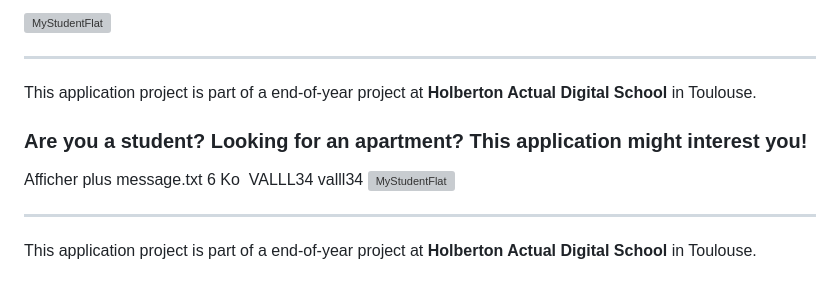
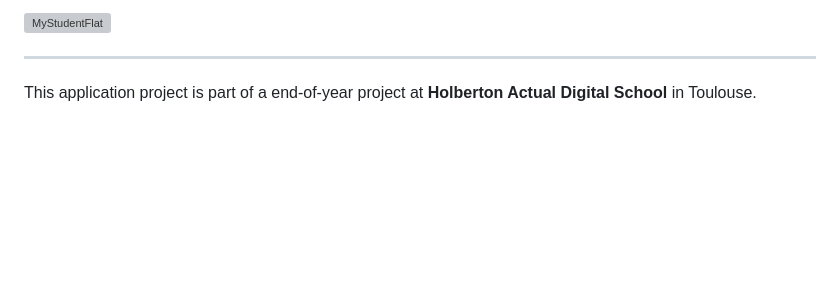
Before and after one commit to Amandine4731/-holbertonschool-MyStudentFlat, a Markdown page: Front-end/my_student_flat_MVP/README.md, the part around the change. Drawn GitHub-style; blank space fills up the shorter version; grey boxes are pictures that could not be loaded.

```diff
--- a/Front-end/my_student_flat_MVP/README.md
+++ b/Front-end/my_student_flat_MVP/README.md
@@ -1,16 +1,4 @@
-![MyStudentFlat](https://github.com/Amandine4731/holbertonschool-MyStudentFlat/blob/amandine/Flutter/my_student_flat_advanced/assets/elements/logoMyStudentFlatOrange.png?raw=true)
-
-*****
-This application project is part of a end-of-year project at **Holberton Actual Digital School** in Toulouse.
-
-### **Are you a student? Looking for an apartment? This application might interest you!**
-Afficher plus
-message.txt
-6 Ko
-﻿
-VALLL34
-valll34
-![MyStudentFlat](https://github.com/Amandine4731/holbertonschool-MyStudentFlat/blob/amandine/Flutter/my_student_flat_advanced/assets/elements/logoMyStudentFlatOrange.png?raw=true)
+![MyStudentFlat](https://github.com/Amandine4731/holbertonschool-MyStudentFlat/blob/main/Front-end/my_student_flat_MVP/assets/elements/logoMyStudentFlatOrange.png?raw=true)
 
 *****
 This application project is part of a end-of-year project at **Holberton Actual Digital School** in Toulouse.
```
